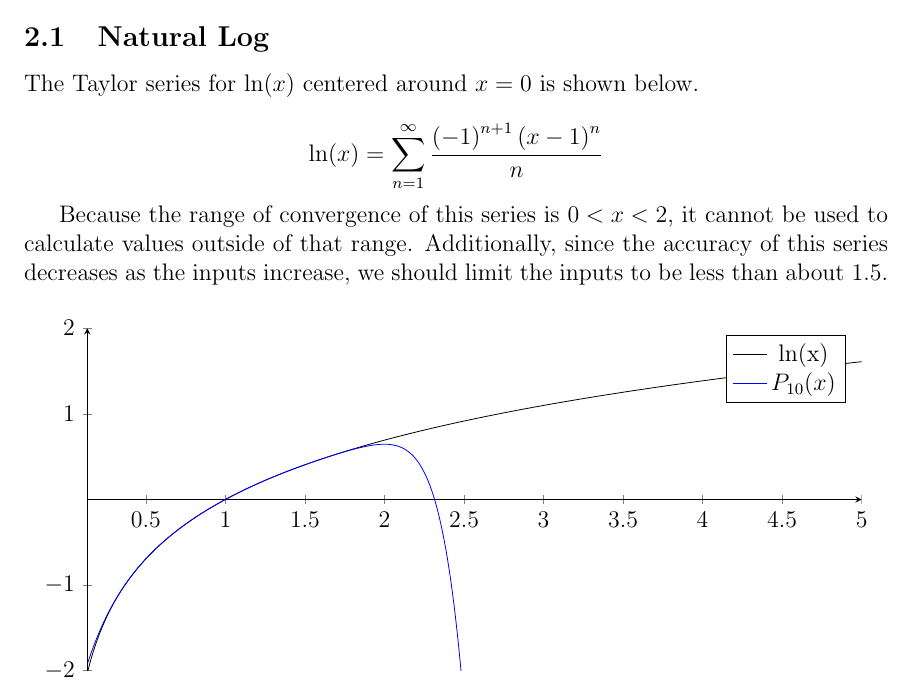
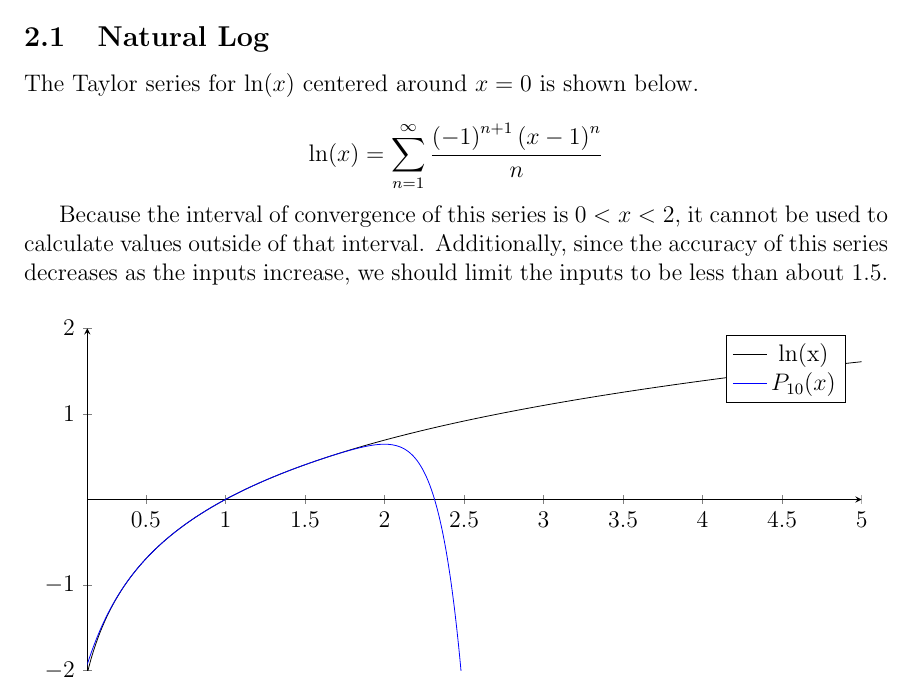
Before and after one commit to 0tomdev/cherry-calculator, a LaTeX document (latex/explanations.tex): part of page 4 of 5, cut so that both start at the same text. Compiled offline with pdfLaTeX.

Commit message:
fixed some typos

```diff
--- a/latex/explanations.tex
+++ b/latex/explanations.tex
@@ -134,7 +134,7 @@ The Taylor series for $\ln(x)$ centered around $x=0$ is shown below.
 
 \[ \ln(x) = \sum_{n=1}^{\infty}\frac{\left(-1\right)^{n+1}\left(x-1\right)^{n}}{n} \]
 
-Because the range of convergence of this series is $0<x<2$, it cannot be used to calculate values outside of that range. Additionally, since the accuracy of this series decreases as the inputs increase, we should limit the inputs to be less than about 1.5.
+Because the interval of convergence of this series is $0<x<2$, it cannot be used to calculate values outside of that interval. Additionally, since the accuracy of this series decreases as the inputs increase, we should limit the inputs to be less than about 1.5.
 
 \begin{center}
   \begin{tikzpicture}
```
Also changed, not shown: 1 other file.
